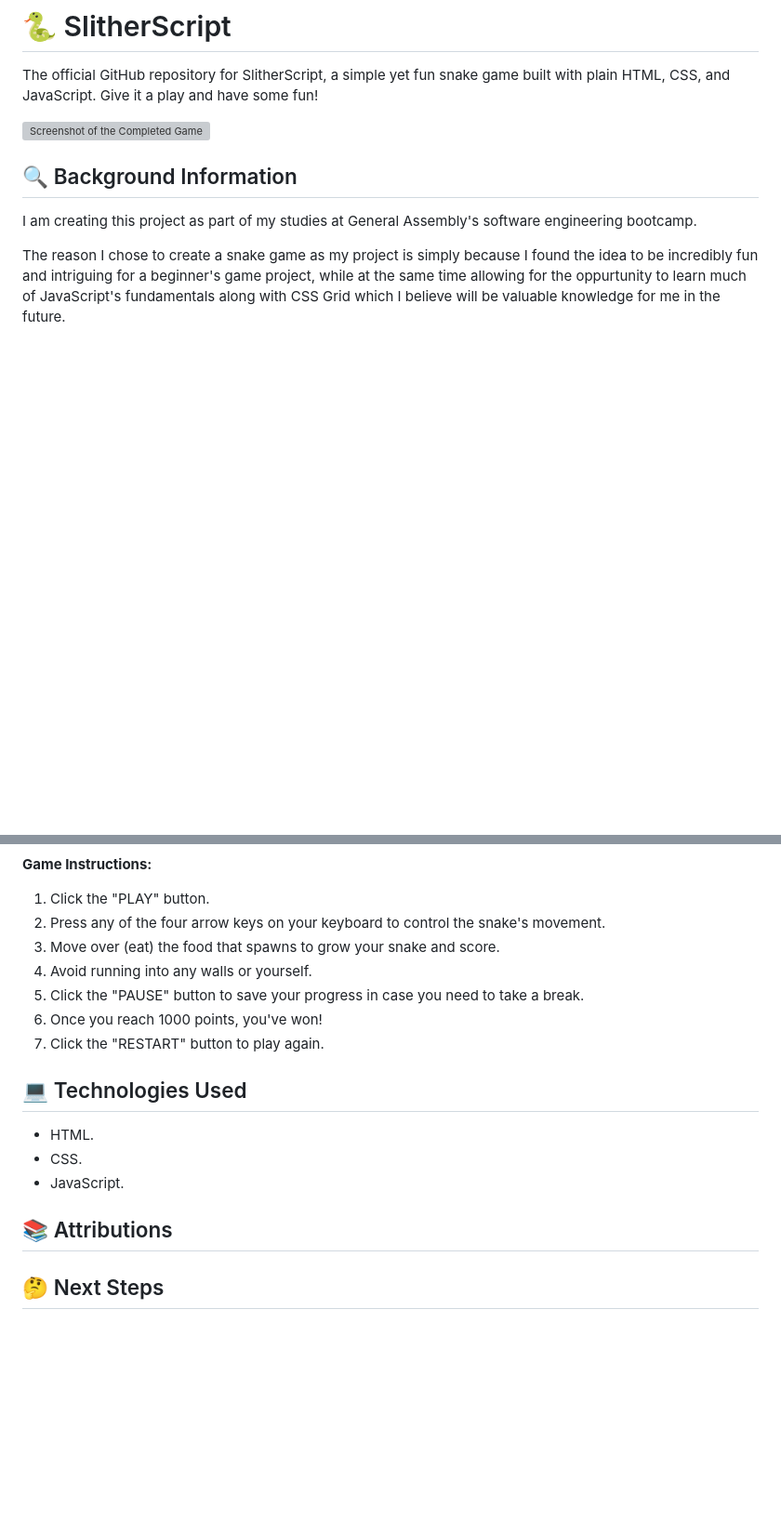
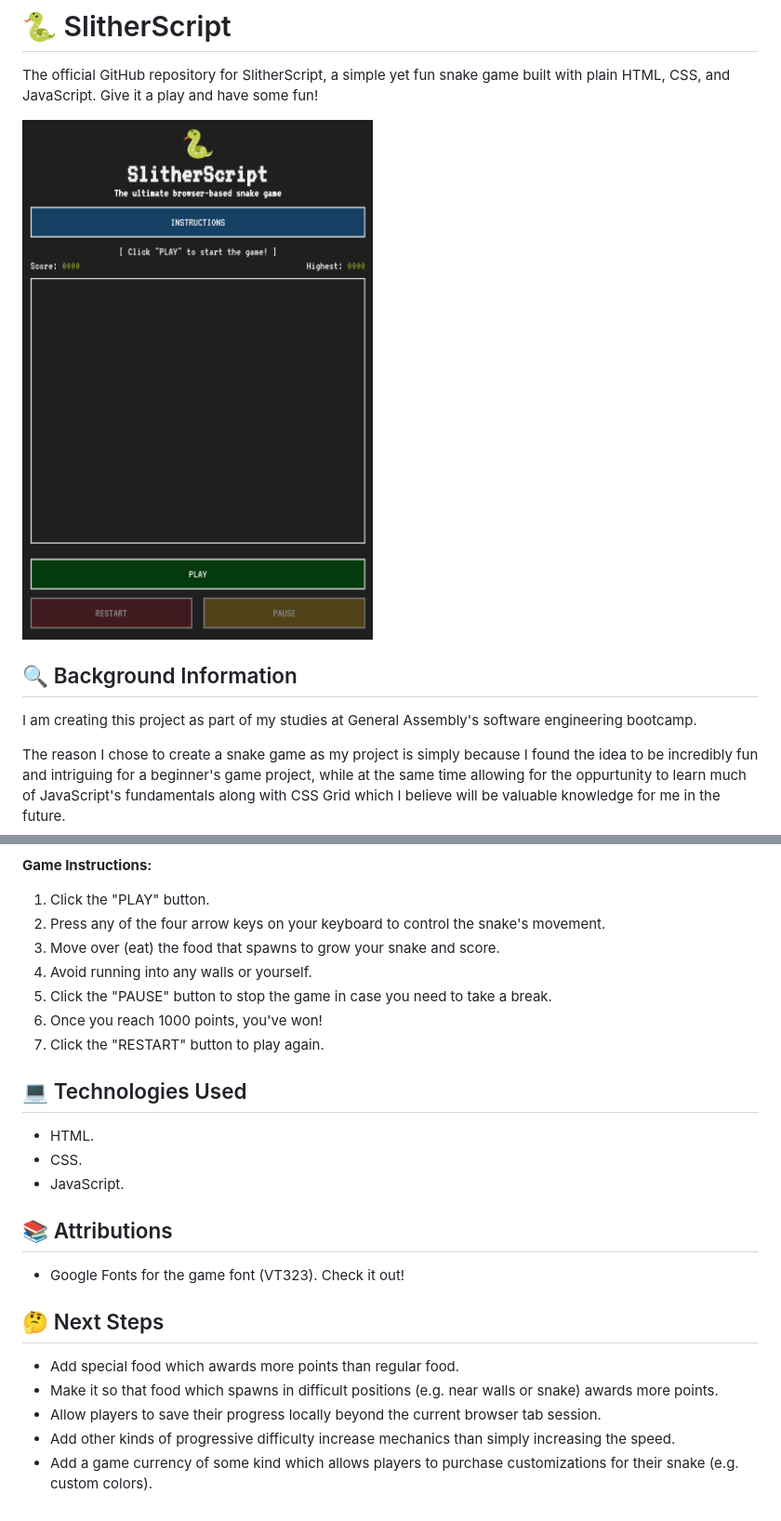
Before and after one commit to smhatc/SlitherScript, a Markdown page: README.md, 2 parts joined by grey strips. Shown: that part at 93% size. Drawn GitHub-style; pictures changed too: assets/images/completed-game-screenshot.png (added); blank space fills up the shorter version; grey boxes are pictures that could not be loaded.

```diff
--- a/README.md
+++ b/README.md
@@ -1,7 +1,7 @@
 # 🐍 SlitherScript
 The official GitHub repository for SlitherScript, a simple yet fun snake game built with plain HTML, CSS, and JavaScript. Give it a play and have some fun!
 
-<img src="" alt="Screenshot of the Completed Game" width="" height="">
+<img src="assets/images/completed-game-screenshot.png" alt="Screenshot of the Completed Game">
 
 ## 🔍 Background Information
 I am creating this project as part of my studies at General Assembly's software engineering bootcamp.
@@ -18,7 +18,7 @@ The reason I chose to create a snake game as my project is simply because I foun
 2. Press any of the four arrow keys on your keyboard to control the snake's movement.
 3. Move over (eat) the food that spawns to grow your snake and score.
 4. Avoid running into any walls or yourself.
-5. Click the "PAUSE" button to save your progress in case you need to take a break.
+5. Click the "PAUSE" button to stop the game in case you need to take a break.
 6. Once you reach 1000 points, you've won!
 7. Click the "RESTART" button to play again.
 
@@ -28,6 +28,11 @@ The reason I chose to create a snake game as my project is simply because I foun
 - JavaScript.
 
 ## 📚 Attributions
-
+- Google Fonts for the game font (VT323). Check it out!
 
 ## 🤔 Next Steps
+- Add special food which awards more points than regular food.
+- Make it so that food which spawns in difficult positions (e.g. near walls or snake) awards more points.
+- Allow players to save their progress locally beyond the current browser tab session.
+- Add other kinds of progressive difficulty increase mechanics than simply increasing the speed.
+- Add a game currency of some kind which allows players to purchase customizations for their snake (e.g. custom colors).
```
